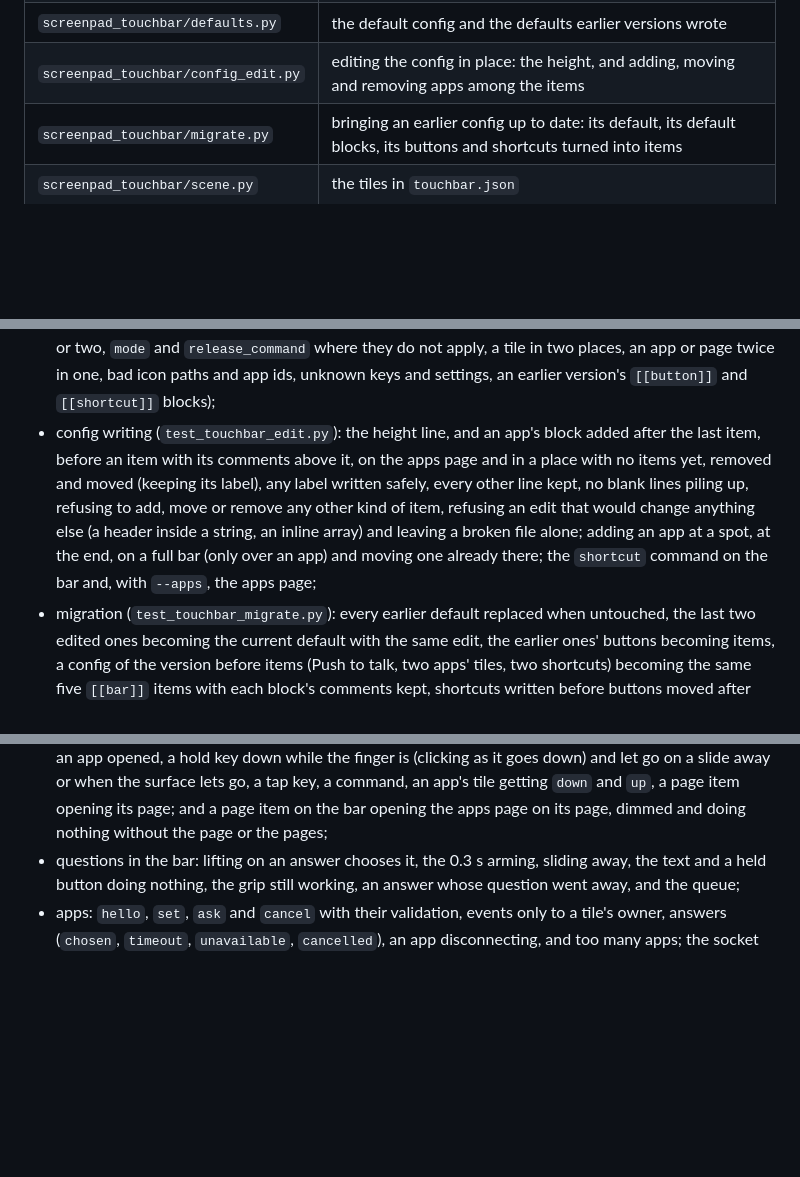
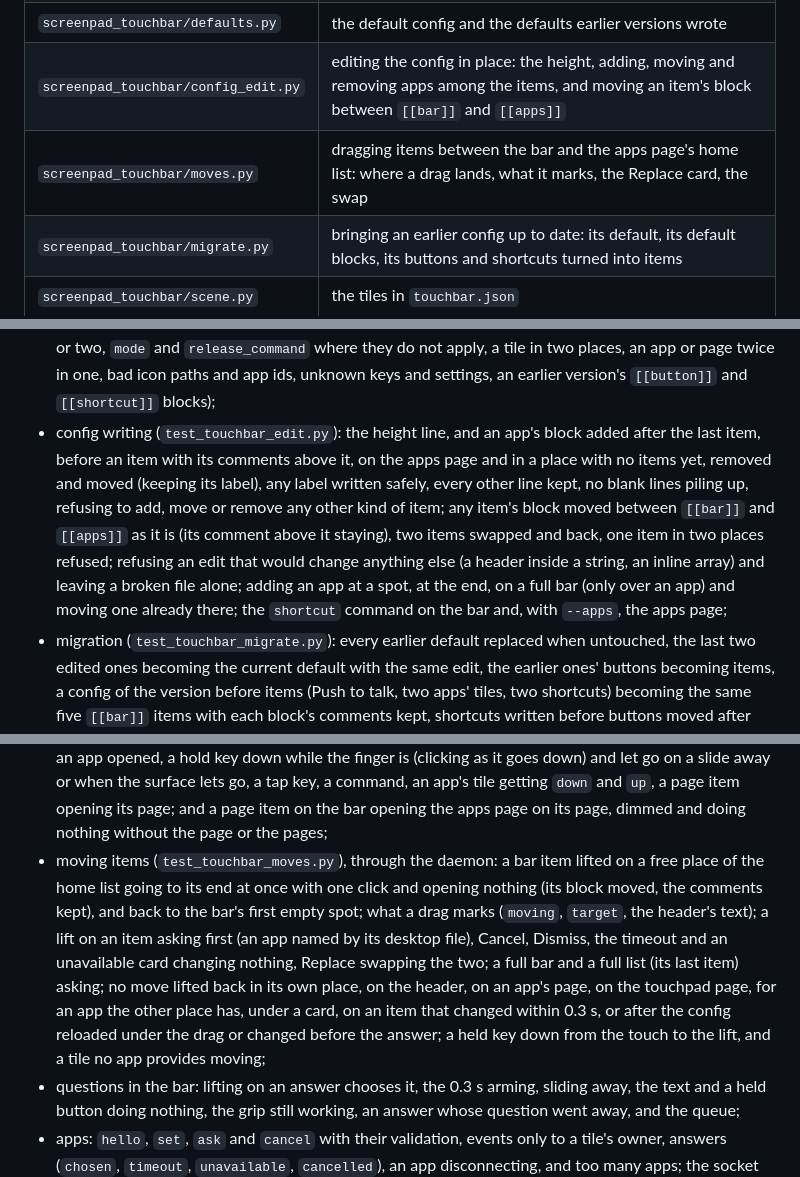
Before and after one commit to mmarsot/screenpad-linux, a Markdown page: docs/development.md, 3 parts joined by grey strips. Rendered like a GitHub page; blank space fills up the shorter version.

```diff
--- a/docs/development.md
+++ b/docs/development.md
@@ -41,7 +41,8 @@ Each package has one module per concern, each under about 500 lines:
 | `screenpad_touchbar/items.py` | an item, one `[[bar]]` or `[[apps]]` block (a key, a command, an app, an app's tile or page): parsing it |
 | `screenpad_touchbar/config.py` | `touchbar.toml`: the bar's spots, the bar's and the apps page's items, `[notifications]`, `[screensaver]` and `[pager]`, parsing and loading |
 | `screenpad_touchbar/defaults.py` | the default config and the defaults earlier versions wrote |
-| `screenpad_touchbar/config_edit.py` | editing the config in place: the height, and adding, moving and removing apps among the items |
+| `screenpad_touchbar/config_edit.py` | editing the config in place: the height, adding, moving and removing apps among the items, and moving an item's block between `[[bar]]` and `[[apps]]` |
+| `screenpad_touchbar/moves.py` | dragging items between the bar and the apps page's home list: where a drag lands, what it marks, the Replace card, the swap |
 | `screenpad_touchbar/migrate.py` | bringing an earlier config up to date: its default, its default blocks, its buttons and shortcuts turned into items |
 | `screenpad_touchbar/scene.py` | the tiles in `touchbar.json` |
 | `screenpad_touchbar/splitter.py` | the zone split between the bar, the apps surface and the virtual touchpad |
@@ -104,11 +105,12 @@ The touch bar tests cover:
 
 - the zone split: a touch that starts in the bar never reaches the virtual touchpad even after it slides down, a touchpad touch that slides into the bar stays a touchpad touch, the exact boundary, finger counts with a bar finger down, clicks only with a touchpad finger, palms, a slot reused by a new contact, resync after `SYN_DROPPED`, and releasing everything;
 - config parsing: the default and its commented examples (and that its icons and the page button's are in the Adwaita theme), the spot layout (the page button included), items of every kind on the bar and the apps page, every setting, and the errors (bad height, too many items in either place, an item of no kind or two, `mode` and `release_command` where they do not apply, a tile in two places, an app or page twice in one, bad icon paths and app ids, unknown keys and settings, an earlier version's `[[button]]` and `[[shortcut]]` blocks);
-- config writing (`test_touchbar_edit.py`): the height line, and an app's block added after the last item, before an item with its comments above it, on the apps page and in a place with no items yet, removed and moved (keeping its label), any label written safely, every other line kept, no blank lines piling up, refusing to add, move or remove any other kind of item, refusing an edit that would change anything else (a header inside a string, an inline array) and leaving a broken file alone; adding an app at a spot, at the end, on a full bar (only over an app) and moving one already there; the `shortcut` command on the bar and, with `--apps`, the apps page;
+- config writing (`test_touchbar_edit.py`): the height line, and an app's block added after the last item, before an item with its comments above it, on the apps page and in a place with no items yet, removed and moved (keeping its label), any label written safely, every other line kept, no blank lines piling up, refusing to add, move or remove any other kind of item; any item's block moved between `[[bar]]` and `[[apps]]` as it is (its comment above it staying), two items swapped and back, one item in two places refused; refusing an edit that would change anything else (a header inside a string, an inline array) and leaving a broken file alone; adding an app at a spot, at the end, on a full bar (only over an app) and moving one already there; the `shortcut` command on the bar and, with `--apps`, the apps page;
 - migration (`test_touchbar_migrate.py`): every earlier default replaced when untouched, the last two edited ones becoming the current default with the same edit, the earlier ones' buttons becoming items, a config of the version before items (Push to talk, two apps' tiles, two shortcuts) becoming the same five `[[bar]]` items with each block's comments kept, shortcuts written before buttons moved after them, `x` and `width` dropped, what cannot be converted left alone, a push-to-talk key the user chose kept, and the `tile` lines added once;
 - the bar: hold and tap items (combo press and release order, modifiers shared between two held items, tap cancelled by sliding away, commands), an app's tap to open, long press then lift to remove, slide away to cancel, the grip's live height (steps, limits, one finger only) saved on lift, and a held key staying held through a config reload;
 - the scene: the spots as tiles (geometry, classes, pressed and removing), any item in any spot (an app, a page, a command, a tile, a key, an empty spot), drops only on an app or an empty spot, app tiles and pages online and offline, a question's tiles, and every style and class having a rule in the stylesheet;
 - items everywhere (`test_touchbar_items.py`), through the daemon: the apps page's items listed before the pages no item places, the list growing a third row past eight, a tile or page nobody provides inert; an app opened, a hold key down while the finger is (clicking as it goes down) and let go on a slide away or when the surface lets go, a tap key, a command, an app's tile getting `down` and `up`, a page item opening its page; and a page item on the bar opening the apps page on its page, dimmed and doing nothing without the page or the pages;
+- moving items (`test_touchbar_moves.py`), through the daemon: a bar item lifted on a free place of the home list going to its end at once with one click and opening nothing (its block moved, the comments kept), and back to the bar's first empty spot; what a drag marks (`moving`, `target`, the header's text); a lift on an item asking first (an app named by its desktop file), Cancel, Dismiss, the timeout and an unavailable card changing nothing, Replace swapping the two; a full bar and a full list (its last item) asking; no move lifted back in its own place, on the header, on an app's page, on the touchpad page, for an app the other place has, under a card, on an item that changed within 0.3 s, or after the config reloaded under the drag or changed before the answer; a held key down from the touch to the lift, and a tile no app provides moving;
 - questions in the bar: lifting on an answer chooses it, the 0.3 s arming, sliding away, the text and a held button doing nothing, the grip still working, an answer whose question went away, and the queue;
 - apps: `hello`, `set`, `ask` and `cancel` with their validation, events only to a tile's owner, answers (`chosen`, `timeout`, `unavailable`, `cancelled`), an app disconnecting, and too many apps; the socket itself (mode `0600`, bad JSON, a too long line, a stale or a live socket file), the `ask` command against a served socket, and device contacts through the splitter and the bar to an app, end to end;
 - attention cards: the bar growing for a question and shrinking after an answer, a dismiss or a timeout; waiting for a touchpad finger to leave the band it would cover (at most 0.3 s); the 0.3 s arming counted from the growth; a queue staying grown and arming each card anew; a taller bar not growing; the grip and a held button through the growth; the splitter with the height changing under contacts down (they keep their kind, new ones take the new height, the clone gets full device coordinates); the daemon's own band check and its published `height` and `strut`;
```
Also changed, not shown: other parts of docs/development.md (+1 -1 lines), docs/configuration.md (+1 -1 lines), docs/touchbar.md (+15 -3 lines), docs/images/touchbar-move.png (added), 12 other files.
